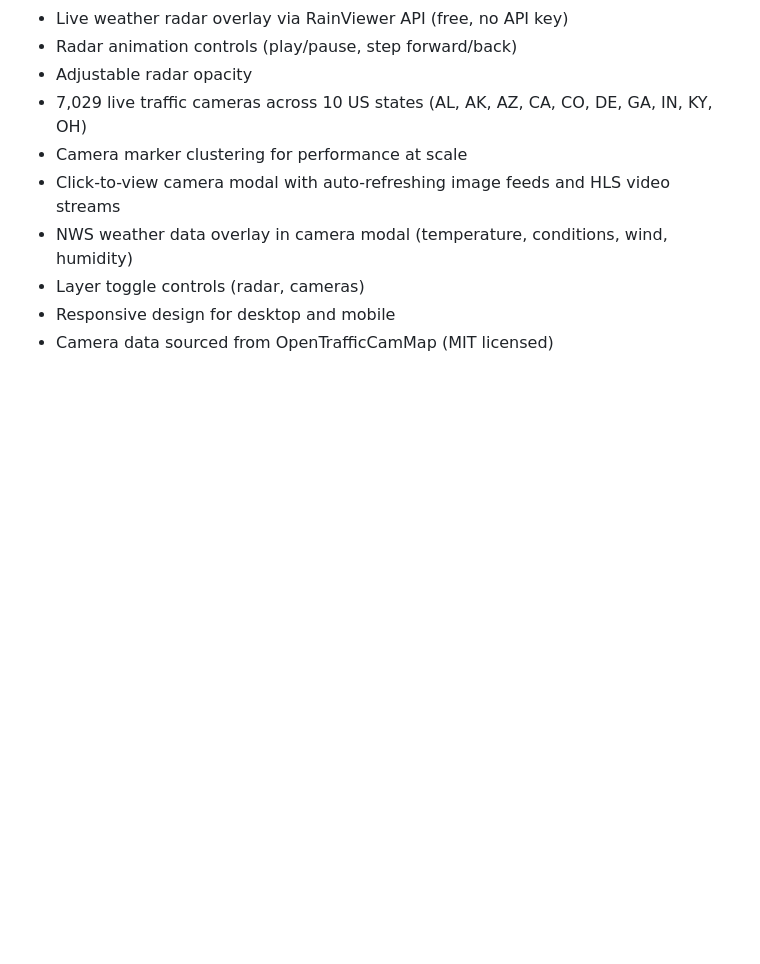
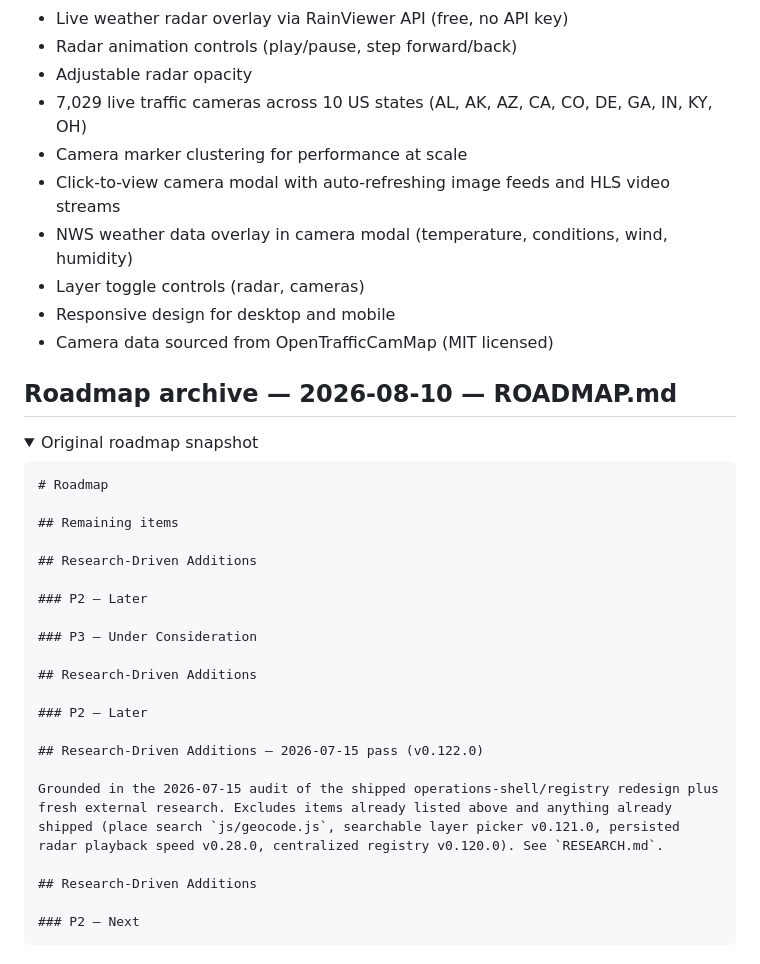
Before and after one commit to SysAdminDoc/StormScope, a Markdown page: CHANGELOG.md, the part around one of its changes. GitHub-like rendering; folded sections open; blank space fills up the shorter version.

Commit message:
docs: sync CHANGELOG

````diff
--- a/CHANGELOG.md
+++ b/CHANGELOG.md
@@ -927,3 +927,33 @@
 - Layer toggle controls (radar, cameras)
 - Responsive design for desktop and mobile
 - Camera data sourced from OpenTrafficCamMap (MIT licensed)
+
+## Roadmap archive — 2026-08-10 — ROADMAP.md
+
+<details>
+<summary>Original roadmap snapshot</summary>
+
+```markdown
+# Roadmap
+
+## Remaining items
+
+## Research-Driven Additions
+
+### P2 — Later
+
+### P3 — Under Consideration
+
+## Research-Driven Additions
+
+### P2 — Later
+
+## Research-Driven Additions — 2026-07-15 pass (v0.122.0)
+
+Grounded in the 2026-07-15 audit of the shipped operations-shell/registry redesign plus fresh external research. Excludes items already listed above and anything already shipped (place search `js/geocode.js`, searchable layer picker v0.121.0, persisted radar playback speed v0.28.0, centralized registry v0.120.0). See `RESEARCH.md`.
+
+## Research-Driven Additions
+
+### P2 — Next
+```
+
````
Also changed, not shown: other parts of CHANGELOG.md (+1 -0 lines).
